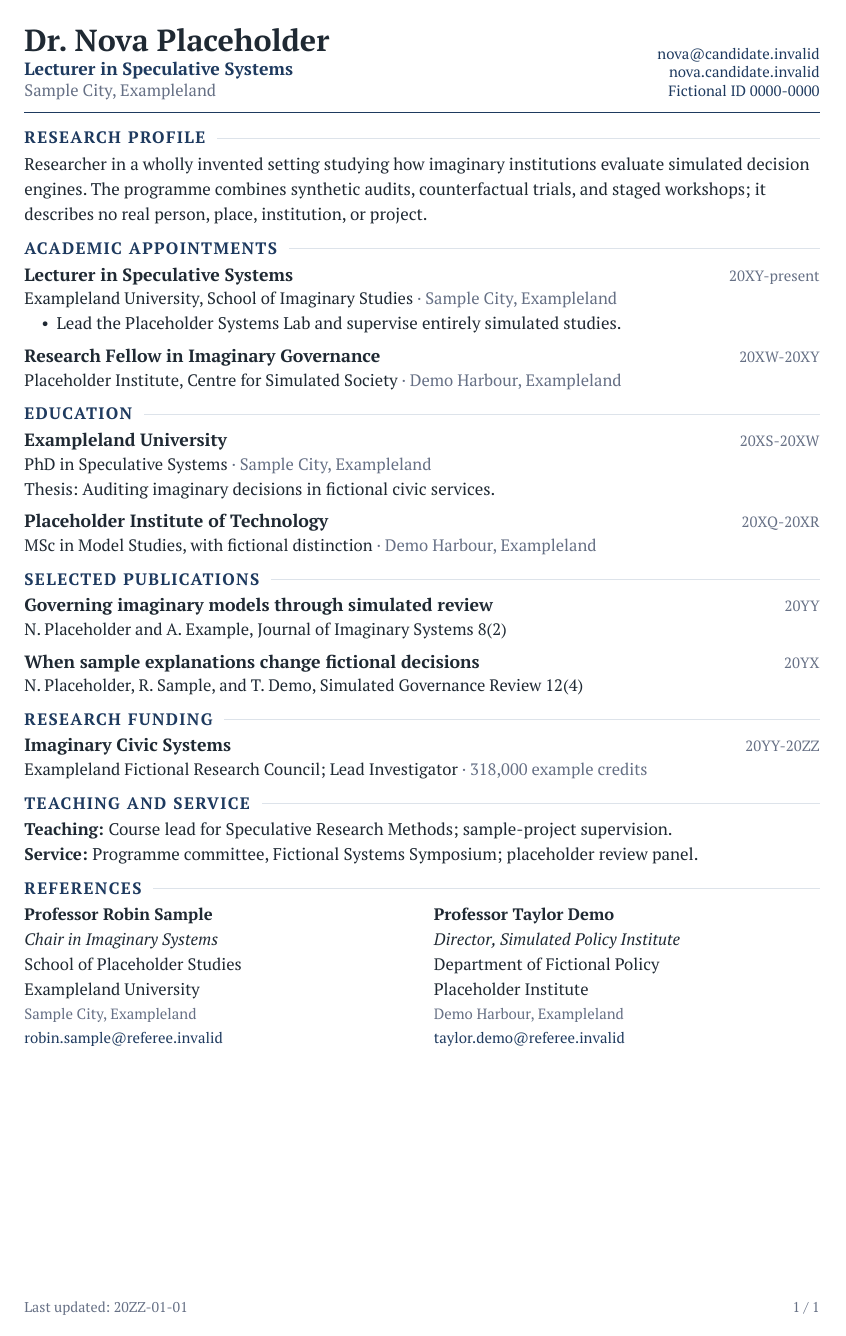
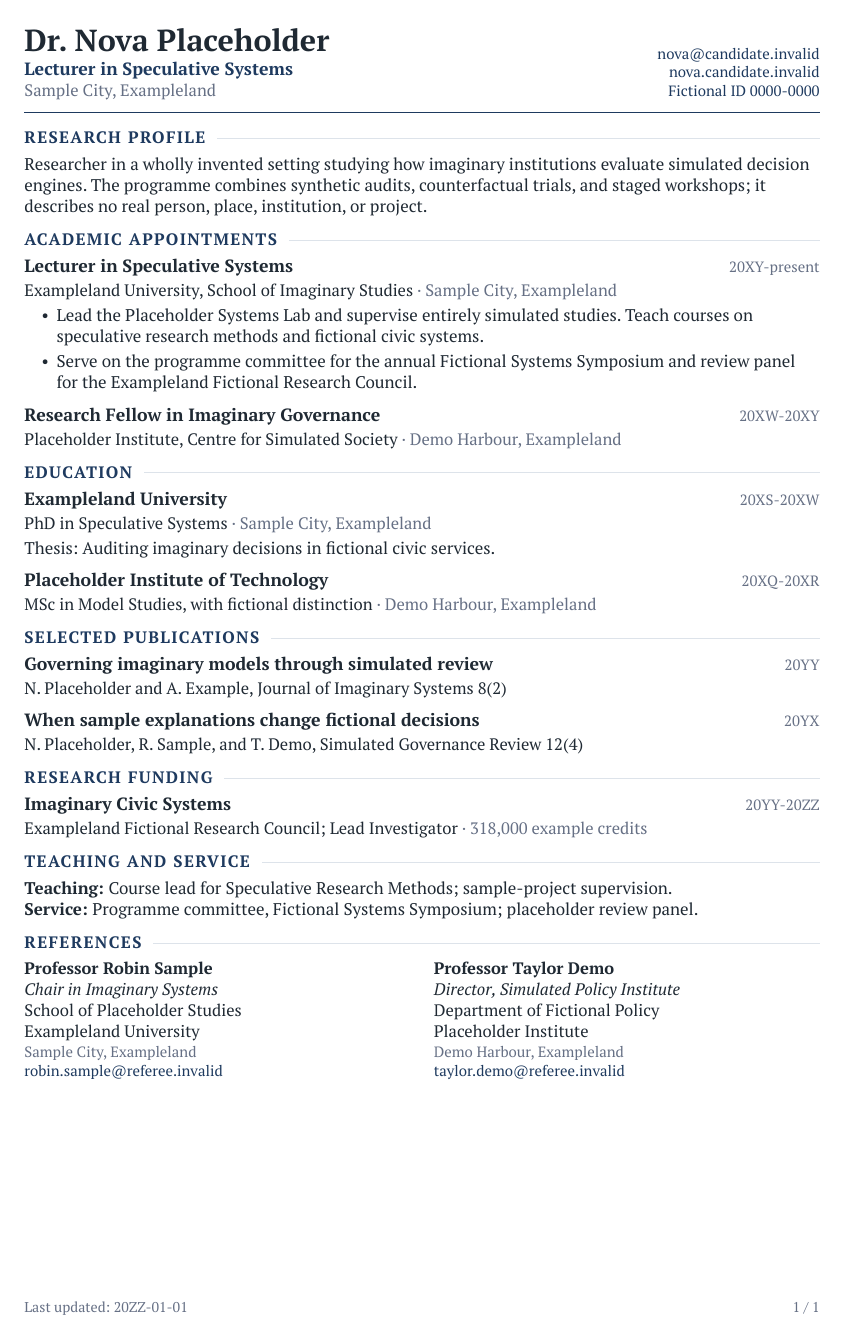
Before and after one commit to jxpeng98/Typst-CV-Resume, a Typst document (example_single.typ, which reads modernpro-cv.typ): the whole page. Compiled offline with Typst 0.15.

Commit message:
fix: correct CV line spacing

```diff
--- a/example_single.typ
+++ b/example_single.typ
@@ -34,7 +34,8 @@
   location: "Sample City, Exampleland",
   date: "20XY-present",
   details: [
-    - Lead the Placeholder Systems Lab and supervise entirely simulated studies.
+    - Lead the Placeholder Systems Lab and supervise entirely simulated studies. Teach courses on speculative research methods and fictional civic systems.
+    - Serve on the programme committee for the annual Fictional Systems Symposium and review panel for the Exampleland Fictional Research Council.
   ],
 )
 #experience(
--- a/modernpro-cv.typ
+++ b/modernpro-cv.typ
@@ -46,8 +46,8 @@
   header-row-gap: 3pt,
   header-rule-gap: 7pt,
   header-content-gap: 12pt,
-  body-leading: 0.8em,
-  list-spacing: 0.4em,
+  body-leading: 0.55em,
+  list-spacing: 0.78em,
   rule-stroke: 0.4pt,
   section-tracking: 0.08em,
 )
```
Also changed, not shown: CHANGELOG.md, screenshots/cv-double.png, screenshots/cv-photo-classic.png, screenshots/cv-photo-flat.png, screenshots/cv-photo-harmonious.png, screenshots/cv-photo-liquid-glass.png, screenshots/cv-photo-material.png, screenshots/cv-single.png, thumbnail.png, modernpro-cv.typ (10 more changed lines).
